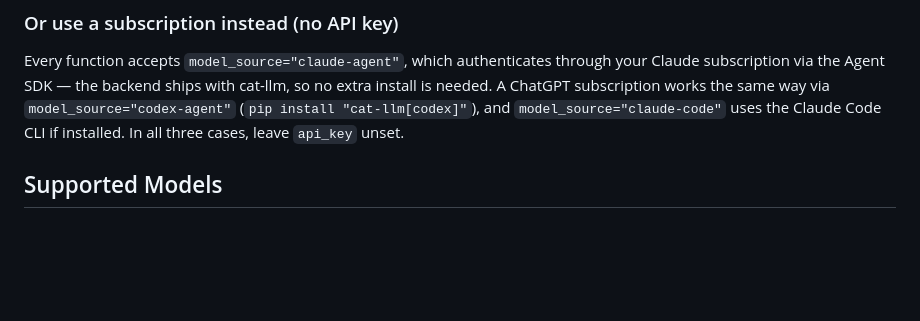
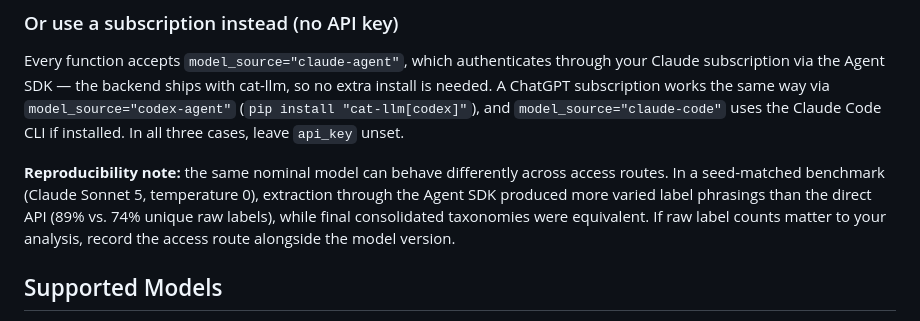
Before and after one commit to chrissoria/cat-llm, a Markdown page: README.md, the part around the change. Rendered like a GitHub page; blank space fills up the shorter version.

Commit message:
README: note API vs Agent-SDK route effect on raw label dispersal
Same nominal model, different access route: in a seed-matched benchmark
(Claude Sonnet 5, temp 0) the Agent SDK produced 89% unique raw labels vs
74% via the direct API, with equivalent final taxonomies. Advise recording
the access route alongside model versions.

Co-Authored-By: Claude Fable 5 <noreply@anthropic.com>
Claude-Session: https://claude.ai/code/session_01DqVjuTYKNLpA7azVp9koiQ

```diff
--- a/README.md
+++ b/README.md
@@ -465,6 +465,8 @@ Most providers require adding a payment method and purchasing credits. Store you
 ### Or use a subscription instead (no API key)
 
 Every function accepts `model_source="claude-agent"`, which authenticates through your Claude subscription via the Agent SDK — the backend ships with cat-llm, so no extra install is needed. A ChatGPT subscription works the same way via `model_source="codex-agent"` (`pip install "cat-llm[codex]"`), and `model_source="claude-code"` uses the Claude Code CLI if installed. In all three cases, leave `api_key` unset.
+
+**Reproducibility note:** the same nominal model can behave differently across access routes. In a seed-matched benchmark (Claude Sonnet 5, temperature 0), extraction through the Agent SDK produced more varied label phrasings than the direct API (89% vs. 74% unique raw labels), while final consolidated taxonomies were equivalent. If raw label counts matter to your analysis, record the access route alongside the model version.
 
 ## Supported Models
 
```
